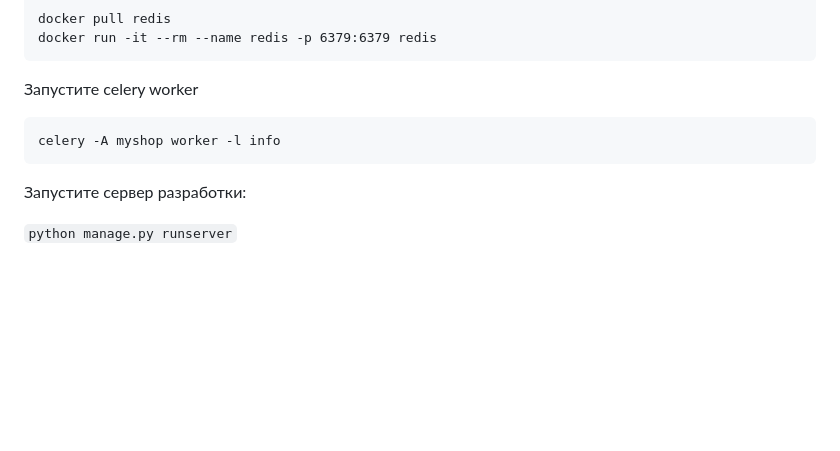
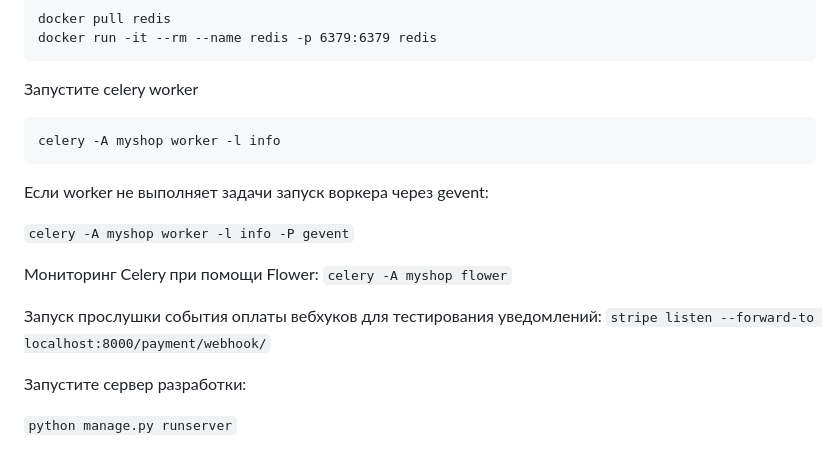
Before and after one commit to Warkinstar/myshop, a Markdown page: README.md, the part around the change. Rendered like a GitHub page; blank space fills up the shorter version.

````diff
--- a/README.md
+++ b/README.md
@@ -52,6 +52,16 @@ docker run -it --rm --name redis -p 6379:6379 redis
 celery -A myshop worker -l info
 ```
 
+Если worker не выполняет задачи запуск воркера через gevent:
+
+```celery -A myshop worker -l info -P gevent```
+
+Мониторинг Celery при помощи Flower:
+```celery -A myshop flower```
+
+Запуск прослушки события оплаты вебхуков для тестирования уведомлений:
+```stripe listen --forward-to localhost:8000/payment/webhook/```
+
 Запустите сервер разработки:
 
 ```python manage.py runserver```
````
